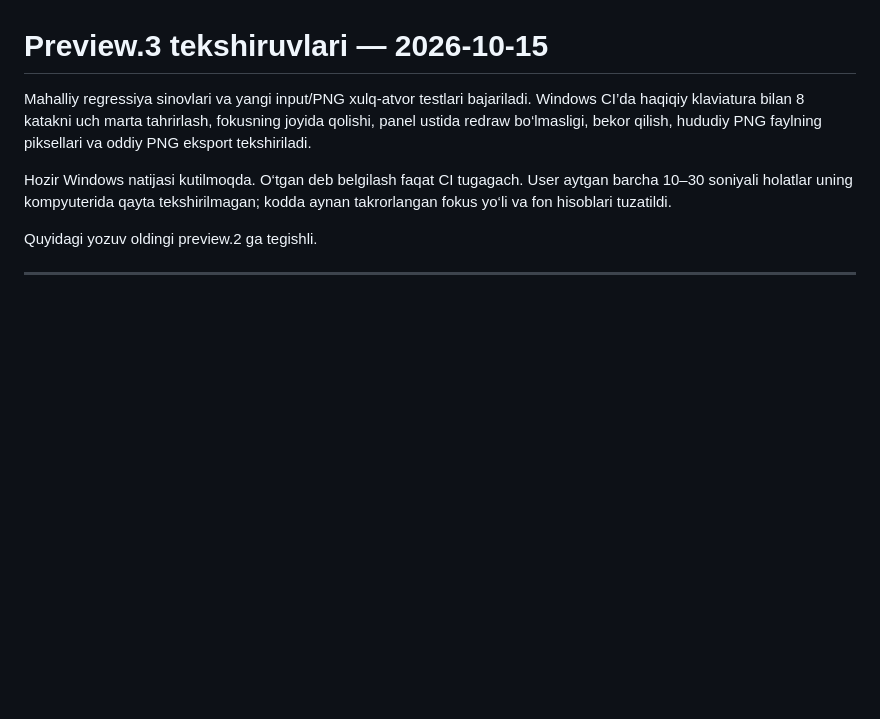
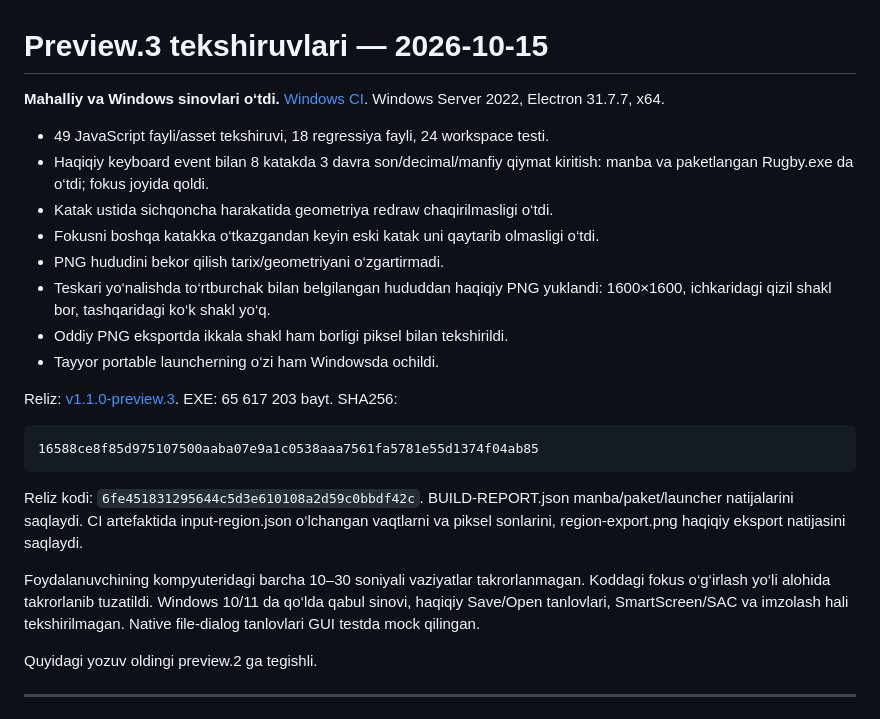
Before and after one commit to iamsanbek-blip/MyCAD, a Markdown page: docs/TESTING.md, the part around the change. Drawn GitHub-style; blank space fills up the shorter version.

Commit message:
Record Windows preview.3 input and PNG pixel verification

````diff
--- a/docs/TESTING.md
+++ b/docs/TESTING.md
@@ -1,13 +1,36 @@
 # Preview.3 tekshiruvlari — 2026-10-15
 
-Mahalliy regressiya sinovlari va yangi input/PNG xulq-atvor testlari bajariladi.
-Windows CI’da haqiqiy klaviatura bilan 8 katakni uch marta tahrirlash,
-fokusning joyida qolishi, panel ustida redraw bo‘lmasligi, bekor qilish,
-hududiy PNG faylning piksellari va oddiy PNG eksport tekshiriladi.
+**Mahalliy va Windows sinovlari o‘tdi.**
+[Windows CI](https://github.com/iamsanbek-blip/MyCAD/actions/runs/38691041063).
+Windows Server 2022, Electron 31.7.7, x64.
 
-Hozir Windows natijasi kutilmoqda. O‘tgan deb belgilash faqat CI tugagach.
-User aytgan barcha 10–30 soniyali holatlar uning kompyuterida qayta
-tekshirilmagan; kodda aynan takrorlangan fokus yo‘li va fon hisoblari tuzatildi.
+- 49 JavaScript fayli/asset tekshiruvi, 18 regressiya fayli, 24 workspace testi.
+- Haqiqiy keyboard event bilan 8 katakda 3 davra son/decimal/manfiy qiymat
+  kiritish: manba va paketlangan Rugby.exe da o‘tdi; fokus joyida qoldi.
+- Katak ustida sichqoncha harakatida geometriya redraw chaqirilmasligi o‘tdi.
+- Fokusni boshqa katakka o‘tkazgandan keyin eski katak uni qaytarib olmasligi o‘tdi.
+- PNG hududini bekor qilish tarix/geometriyani o‘zgartirmadi.
+- Teskari yo‘nalishda to‘rtburchak bilan belgilangan hududdan haqiqiy PNG yuklandi:
+  1600×1600, ichkaridagi qizil shakl bor, tashqaridagi ko‘k shakl yo‘q.
+- Oddiy PNG eksportda ikkala shakl ham borligi piksel bilan tekshirildi.
+- Tayyor portable launcherning o‘zi ham Windowsda ochildi.
+
+Reliz: [v1.1.0-preview.3](https://github.com/iamsanbek-blip/MyCAD/releases/tag/v1.1.0-preview.3).
+EXE: 65 617 203 bayt. SHA256:
+
+```text
+16588ce8f85d975107500aaba07e9a1c0538aaa7561fa5781e55d1374f04ab85
+```
+
+Reliz kodi: `6fe451831295644c5d3e610108a2d59c0bbdf42c`.
+BUILD-REPORT.json manba/paket/launcher natijalarini saqlaydi. CI artefaktida
+input-region.json o‘lchangan vaqtlarni va piksel sonlarini, region-export.png
+haqiqiy eksport natijasini saqlaydi.
+
+Foydalanuvchining kompyuteridagi barcha 10–30 soniyali vaziyatlar takrorlanmagan.
+Koddagi fokus o‘g‘irlash yo‘li alohida takrorlanib tuzatildi. Windows 10/11 da
+qo‘lda qabul sinovi, haqiqiy Save/Open tanlovlari, SmartScreen/SAC va imzolash
+hali tekshirilmagan. Native file-dialog tanlovlari GUI testda mock qilingan.
 
 Quyidagi yozuv oldingi preview.2 ga tegishli.
 
````
Also changed, not shown: HUJJAT.md (+1 -1 lines).
